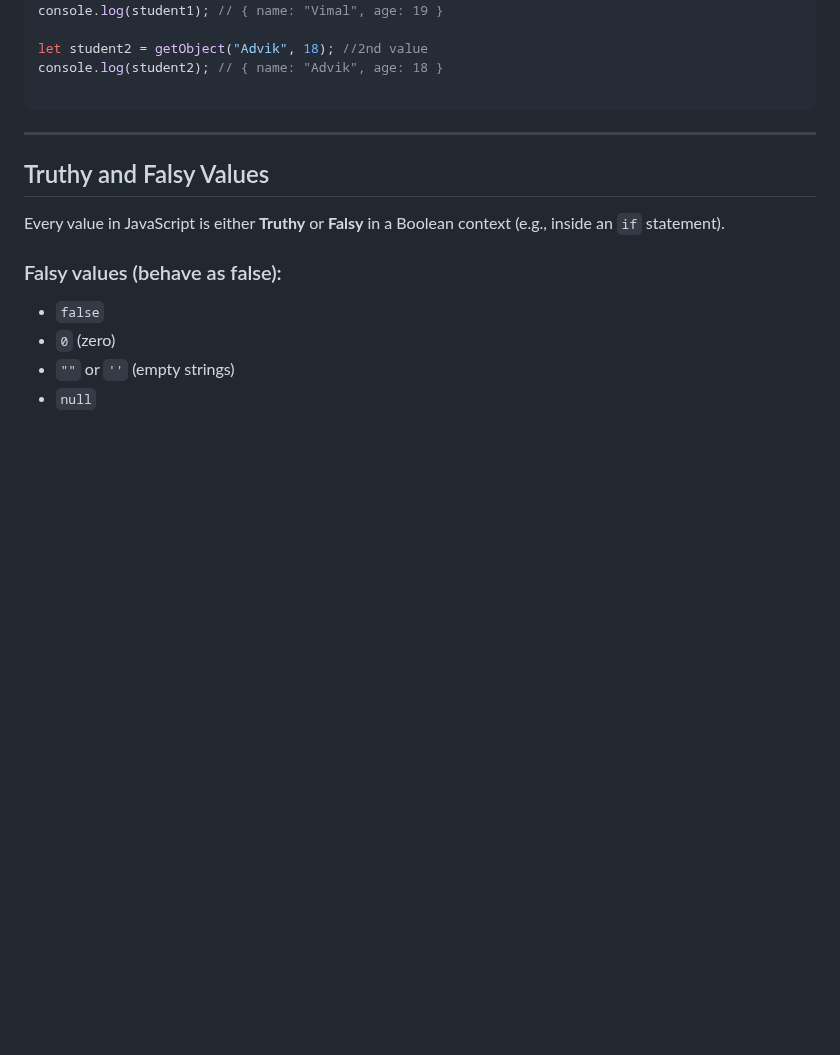
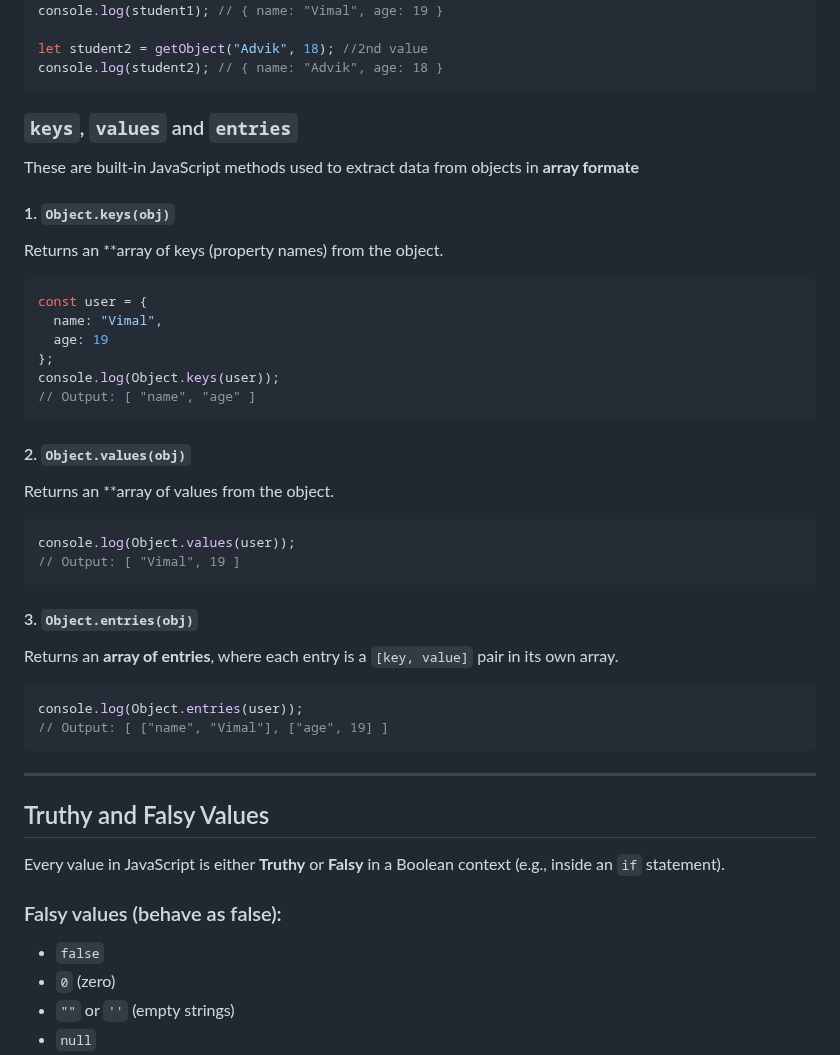
Before and after one commit to VimalvDev/Frontend-Lab, a Markdown page: 00-Notes/JavaScript/02-JS_Core.md, the part around the change. Drawn GitHub-style; blank space fills up the shorter version.

````diff
--- a/00-Notes/JavaScript/02-JS_Core.md
+++ b/00-Notes/JavaScript/02-JS_Core.md
@@ -136,7 +136,32 @@ console.log(student1); // { name: "Vimal", age: 19 }
 
 let student2 = getObject("Advik", 18); //2nd value
 console.log(student2); // { name: "Advik", age: 18 }
+```
 
+### `keys`, `values` and `entries`
+These are built-in JavaScript methods used to extract data from objects in **array formate**
+
+#### 1. `Object.keys(obj)`
+Returns an **array of keys (property names) from the object.
+```js
+const user = {
+  name: "Vimal",
+  age: 19
+};
+console.log(Object.keys(user));
+// Output: [ "name", "age" ]
+```
+#### 2. `Object.values(obj)`
+Returns an **array of values from the object.
+```js
+console.log(Object.values(user));
+// Output: [ "Vimal", 19 ]
+```
+#### 3. `Object.entries(obj)`
+Returns an **array of entries**, where each entry is a `[key, value]` pair in its own array.
+```js
+console.log(Object.entries(user));
+// Output: [ ["name", "Vimal"], ["age", 19] ]
 ```
 
 ---
````
